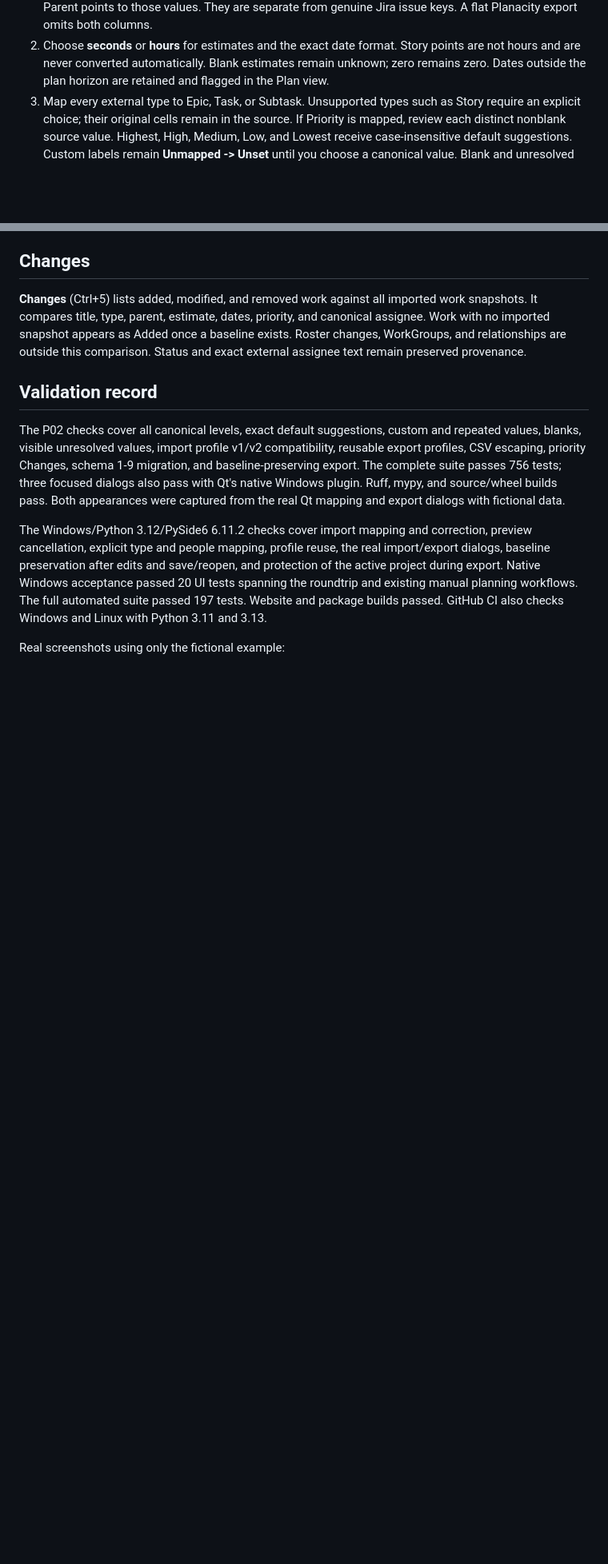
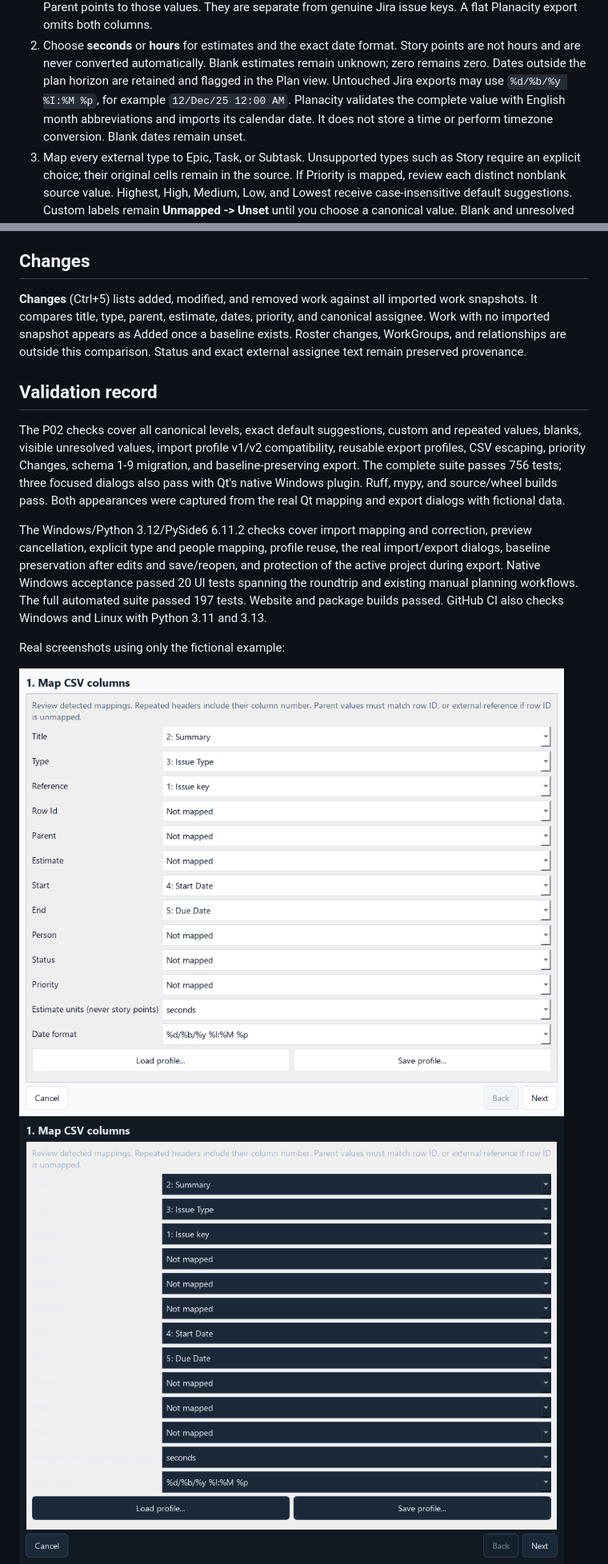
Before and after one commit to tidus747/planacity, a Markdown page: docs/jira-import.md, 2 parts joined by grey strips. Shown: that part at 80% size. GitHub-like rendering; pictures changed too: docs/images/jira-datetime-dark.png (added), docs/images/jira-datetime-light.png (added); blank space fills up the shorter version.

Commit message:
fix(jira): parse exported date-time values

```diff
--- a/docs/jira-import.md
+++ b/docs/jira-import.md
@@ -17,6 +17,10 @@ connection are used.
    Story points are not hours and are never converted automatically. Blank
    estimates remain unknown; zero remains zero. Dates outside the plan horizon
    are retained and flagged in the Plan view.
+   Untouched Jira exports may use `%d/%b/%y %I:%M %p`, for example
+   `12/Dec/25 12:00 AM`. Planacity validates the complete value with English
+   month abbreviations and imports its calendar date. It does not store a time
+   or perform timezone conversion. Blank dates remain unset.
 3. Map every external type to Epic, Task, or Subtask. Unsupported types such as
    Story require an explicit choice; their original cells remain in the source.
    If Priority is mapped, review each distinct nonblank source value. Highest,
@@ -96,6 +100,8 @@ GitHub CI also checks Windows and Linux with Python 3.11 and 3.13.
 
 Real screenshots using only the fictional example:
 
+![Jira date-time mapping in light mode](images/jira-datetime-light.png)
+![Jira date-time mapping in dark mode](images/jira-datetime-dark.png)
 ![Priority mapping in light mode](images/jira-priority-mapping-light.png)
 ![Priority mapping in dark mode](images/jira-priority-mapping-dark.png)
 ![Import preview in light mode](images/import-light.png)
```
Also changed, not shown: CHANGELOG.md (+4 -0 lines), 4 other files.
